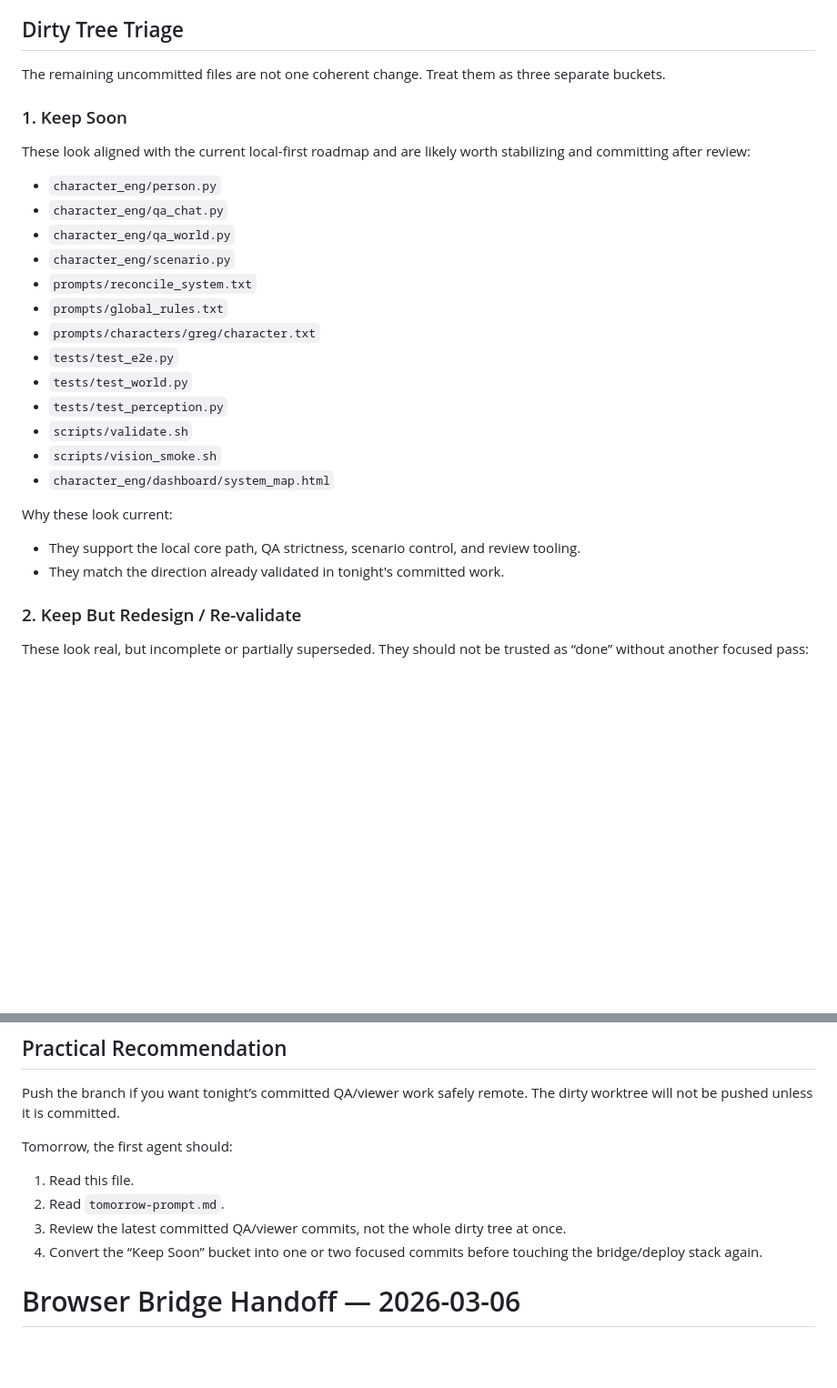
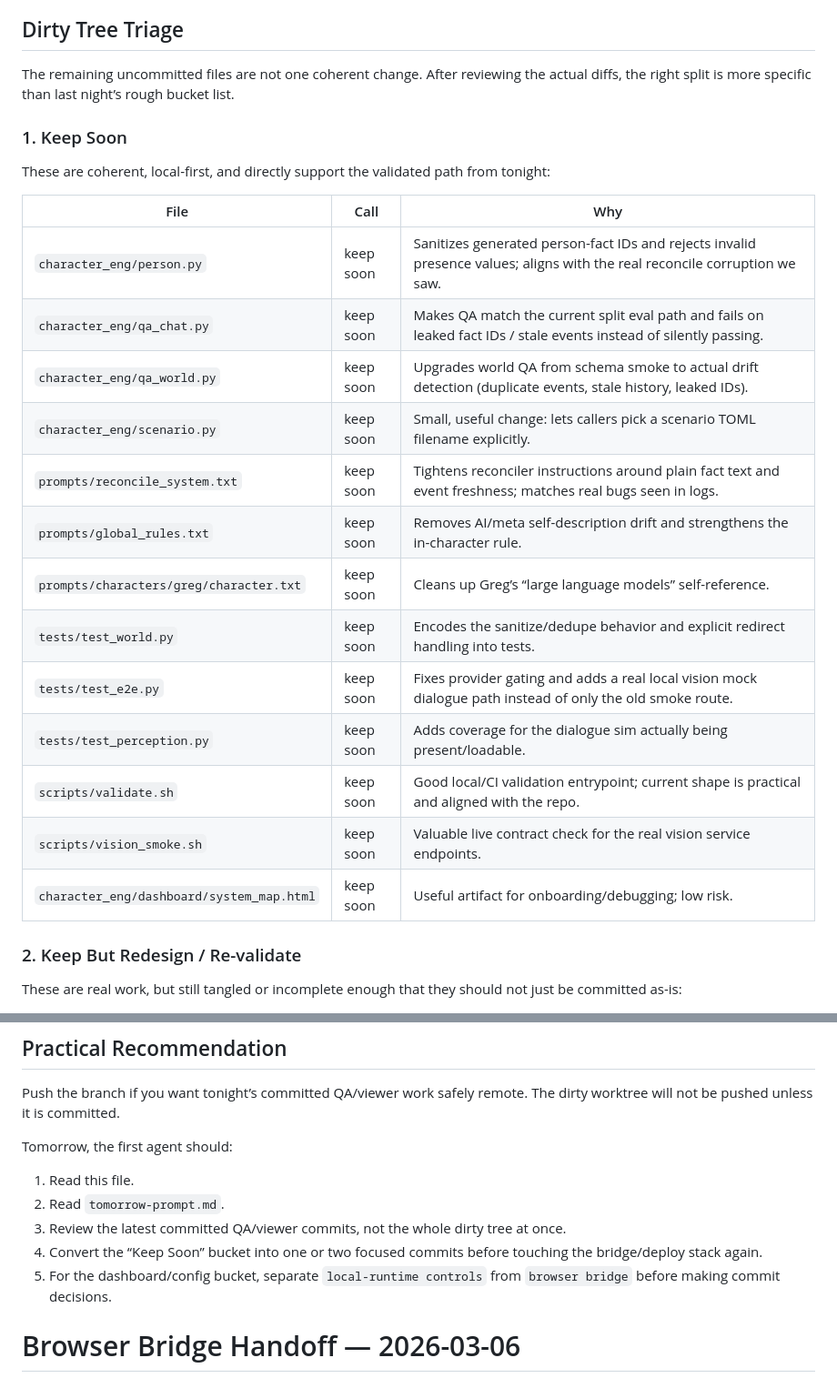
Before and after one commit to jloganolson/character-eng, a Markdown page: HANDOFF.md, 2 parts joined by grey strips. Shown at 91% size. Rendered like a GitHub page; blank space fills up the shorter version.

```diff
--- a/HANDOFF.md
+++ b/HANDOFF.md
@@ -100,32 +100,29 @@ There are many unrelated modified/untracked files on this branch from earlier wo
 
 ## Dirty Tree Triage
 
-The remaining uncommitted files are not one coherent change. Treat them as three separate buckets.
+The remaining uncommitted files are not one coherent change. After reviewing the actual diffs, the right split is more specific than last night’s rough bucket list.
 
 ### 1. Keep Soon
 
-These look aligned with the current local-first roadmap and are likely worth stabilizing and committing after review:
+These are coherent, local-first, and directly support the validated path from tonight:
 
-- `character_eng/person.py`
-- `character_eng/qa_chat.py`
-- `character_eng/qa_world.py`
-- `character_eng/scenario.py`
-- `prompts/reconcile_system.txt`
-- `prompts/global_rules.txt`
-- `prompts/characters/greg/character.txt`
-- `tests/test_e2e.py`
-- `tests/test_world.py`
-- `tests/test_perception.py`
-- `scripts/validate.sh`
-- `scripts/vision_smoke.sh`
-- `character_eng/dashboard/system_map.html`
-
-Why these look current:
-
-- They support the local core path, QA strictness, scenario control, and review tooling.
-- They match the direction already validated in tonight's committed work.
+| File | Call | Why |
+|------|------|-----|
+| `character_eng/person.py` | keep soon | Sanitizes generated person-fact IDs and rejects invalid presence values; aligns with the real reconcile corruption we saw. |
+| `character_eng/qa_chat.py` | keep soon | Makes QA match the current split eval path and fails on leaked fact IDs / stale events instead of silently passing. |
+| `character_eng/qa_world.py` | keep soon | Upgrades world QA from schema smoke to actual drift detection (duplicate events, stale history, leaked IDs). |
+| `character_eng/scenario.py` | keep soon | Small, useful change: lets callers pick a scenario TOML filename explicitly. |
+| `prompts/reconcile_system.txt` | keep soon | Tightens reconciler instructions around plain fact text and event freshness; matches real bugs seen in logs. |
+| `prompts/global_rules.txt` | keep soon | Removes AI/meta self-description drift and strengthens the in-character rule. |
+| `prompts/characters/greg/character.txt` | keep soon | Cleans up Greg’s “large language models” self-reference. |
+| `tests/test_world.py` | keep soon | Encodes the sanitize/dedupe behavior and explicit redirect handling into tests. |
+| `tests/test_e2e.py` | keep soon | Fixes provider gating and adds a real local vision mock dialogue path instead of only the old smoke route. |
+| `tests/test_perception.py` | keep soon | Adds coverage for the dialogue sim actually being present/loadable. |
+| `scripts/validate.sh` | keep soon | Good local/CI validation entrypoint; current shape is practical and aligned with the repo. |
+| `scripts/vision_smoke.sh` | keep soon | Valuable live contract check for the real vision service endpoints. |
+| `character_eng/dashboard/system_map.html` | keep soon | Useful artifact for onboarding/debugging; low risk. |
 
 ### 2. Keep But Redesign / Re-validate
 
-These look real, but incomplete or partially superseded. They should not be trusted as “done” without another focused pass:
+These are real work, but still tangled or incomplete enough that they should not just be committed as-is:
 
@@ -193,6 +186,7 @@ Tomorrow, the first agent should:
 2. Read `tomorrow-prompt.md`.
 3. Review the latest committed QA/viewer commits, not the whole dirty tree at once.
 4. Convert the “Keep Soon” bucket into one or two focused commits before touching the bridge/deploy stack again.
+5. For the dashboard/config bucket, separate `local-runtime controls` from `browser bridge` before making commit decisions.
 
 # Browser Bridge Handoff — 2026-03-06
 
```
Also changed, not shown: other parts of HANDOFF.md (+26 -30 lines), tomorrow-prompt.md (+12 -0 lines).
